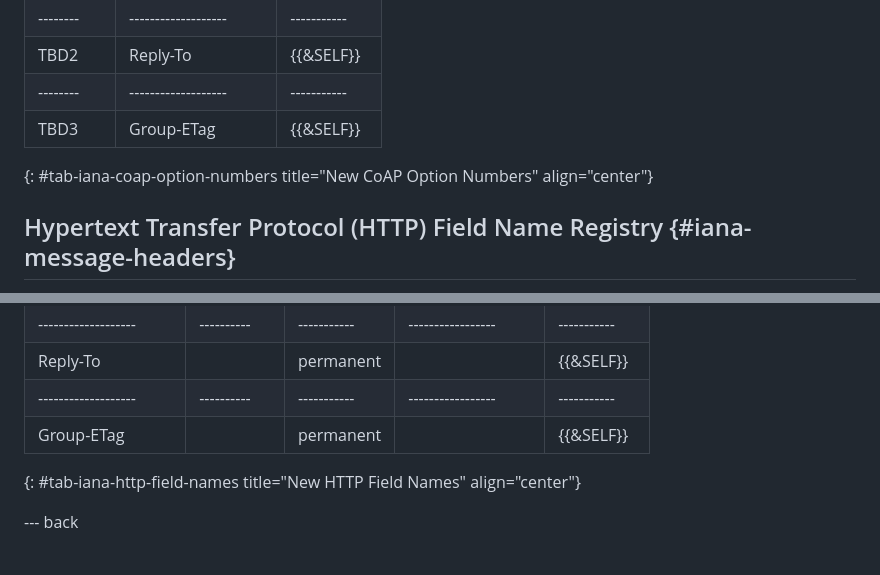
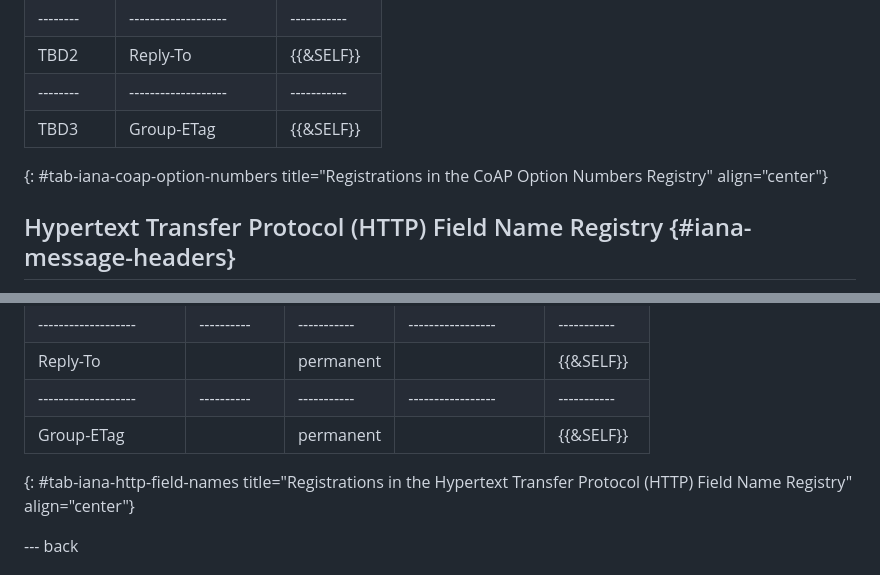
Before and after one commit to core-wg/groupcomm-proxy, a Markdown page: draft-ietf-core-groupcomm-proxy.md, 2 parts joined by grey strips. Drawn GitHub-style.

Commit message:
Editorial

```diff
--- a/draft-ietf-core-groupcomm-proxy.md
+++ b/draft-ietf-core-groupcomm-proxy.md
@@ -1056,7 +1056,7 @@ IANA is asked to enter the following option numbers to the "CoAP Option Numbers"
 |  TBD2  | Reply-To          | {{&SELF}} |
 |--------|-------------------|-----------|
 |  TBD3  | Group-ETag        | {{&SELF}} |
-{: #tab-iana-coap-option-numbers title="New CoAP Option Numbers" align="center"}
+{: #tab-iana-coap-option-numbers title="Registrations in the CoAP Option Numbers Registry" align="center"}
 
 ## Hypertext Transfer Protocol (HTTP) Field Name Registry {#iana-message-headers}
 
@@ -1069,7 +1069,7 @@ IANA is asked to enter the following HTTP header fields to the "Hypertext Transf
 | Reply-To          |          | permanent |                 | {{&SELF}} |
 |-------------------|----------|-----------|-----------------|-----------|
 | Group-ETag        |          | permanent |                 | {{&SELF}} |
-{: #tab-iana-http-field-names title="New HTTP Field Names" align="center"}
+{: #tab-iana-http-field-names title="Registrations in the Hypertext Transfer Protocol (HTTP) Field Name Registry" align="center"}
 
 --- back
 
```
